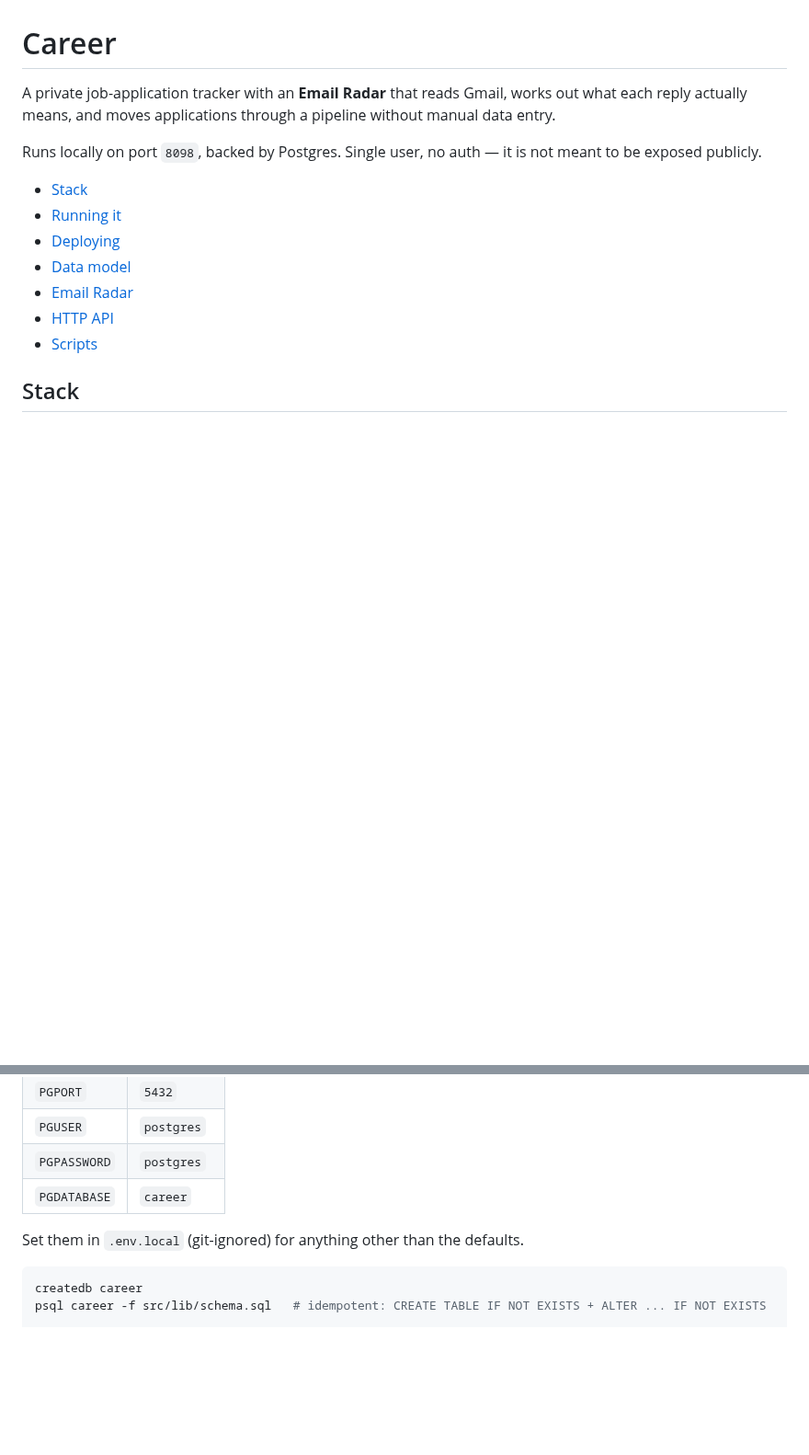
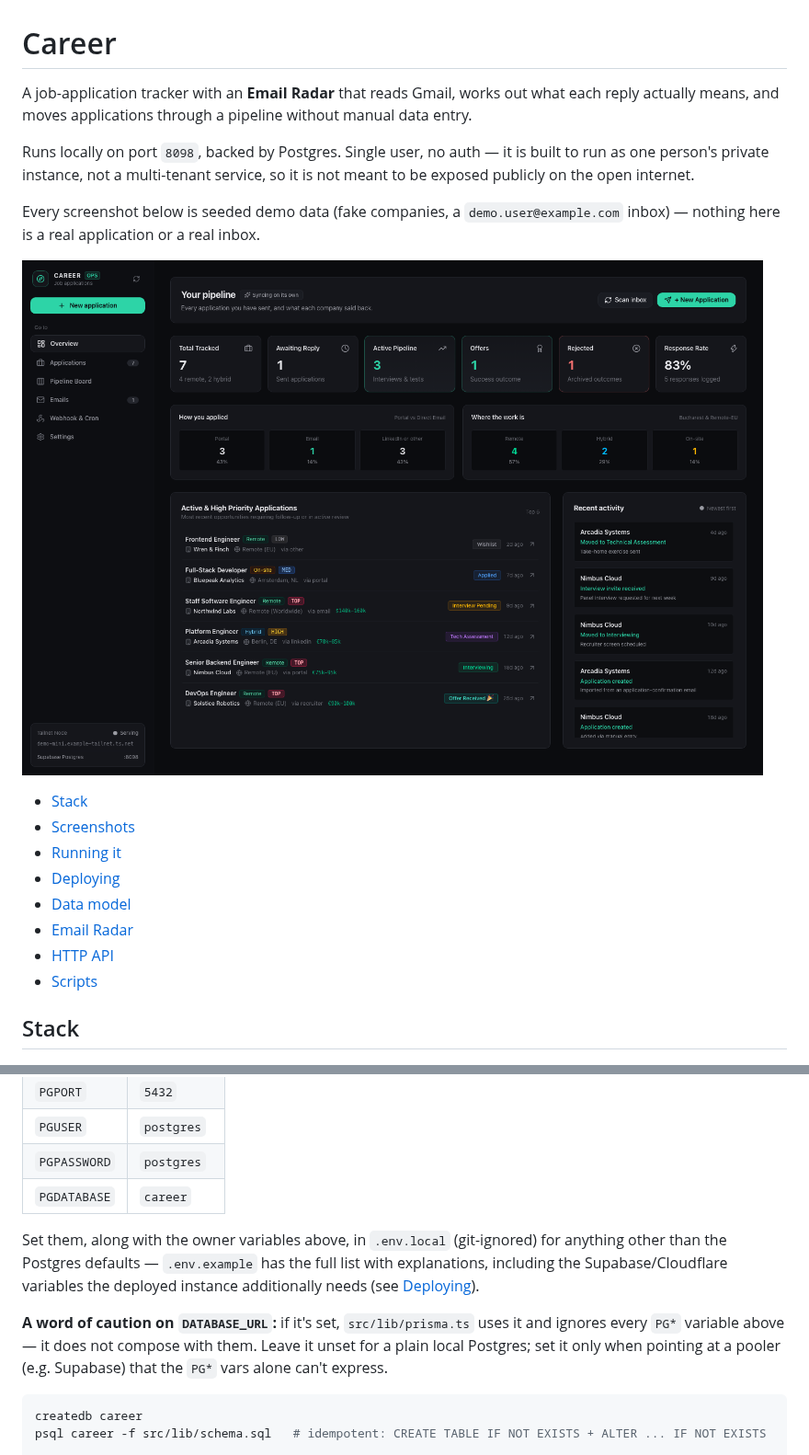
Before and after one commit to speedypleath/career, a Markdown page: README.md, 2 parts joined by grey strips. Shown at 92% size. Drawn GitHub-style; pictures changed too: docs/images/overview.png (added); blank space fills up the shorter version.

````diff
--- a/README.md
+++ b/README.md
@@ -1,13 +1,20 @@
 # Career
 
-A private job-application tracker with an **Email Radar** that reads Gmail, works
-out what each reply actually means, and moves applications through a pipeline
+A job-application tracker with an **Email Radar** that reads Gmail, works out
+what each reply actually means, and moves applications through a pipeline
 without manual data entry.
 
-Runs locally on port `8098`, backed by Postgres. Single user, no auth — it is not
-meant to be exposed publicly.
+Runs locally on port `8098`, backed by Postgres. Single user, no auth — it is
+built to run as one person's private instance, not a multi-tenant service, so
+it is not meant to be exposed publicly on the open internet.
+
+Every screenshot below is seeded demo data (fake companies, a `demo.user@example.com`
+inbox) — nothing here is a real application or a real inbox.
+
+![Overview dashboard](docs/images/overview.png)
 
 - [Stack](#stack)
+- [Screenshots](#screenshots)
 - [Running it](#running-it)
 - [Deploying](#deploying)
 - [Data model](#data-model)
@@ -40,7 +68,15 @@ one has a local-dev default, so an out-of-the-box local Postgres needs no config
 | `PGPASSWORD` | `postgres` |
 | `PGDATABASE` | `career` |
 
-Set them in `.env.local` (git-ignored) for anything other than the defaults.
+Set them, along with the owner variables above, in `.env.local` (git-ignored)
+for anything other than the Postgres defaults — `.env.example` has the full
+list with explanations, including the Supabase/Cloudflare variables the
+deployed instance additionally needs (see [Deploying](#deploying)).
+
+**A word of caution on `DATABASE_URL`:** if it's set, `src/lib/prisma.ts` uses
+it and ignores every `PG*` variable above — it does not compose with them.
+Leave it unset for a plain local Postgres; set it only when pointing at a
+pooler (e.g. Supabase) that the `PG*` vars alone can't express.
 
 ```bash
 createdb career
````
Also changed, not shown: other parts of README.md (+23 -2 lines), docs/images/applications.png (added), docs/images/emails-list.png (added), docs/images/kanban.png (added), docs/images/settings.png (added), docs/images/webhook.png (added).
